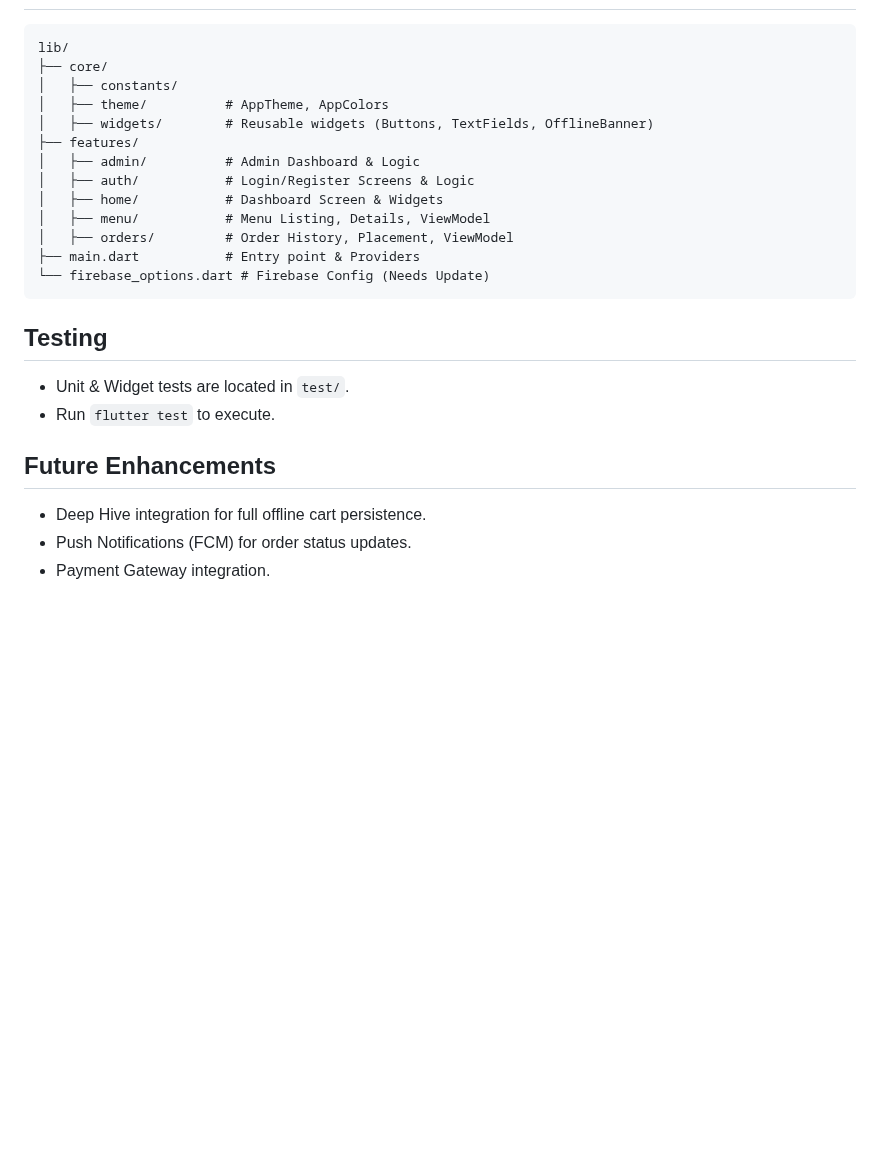
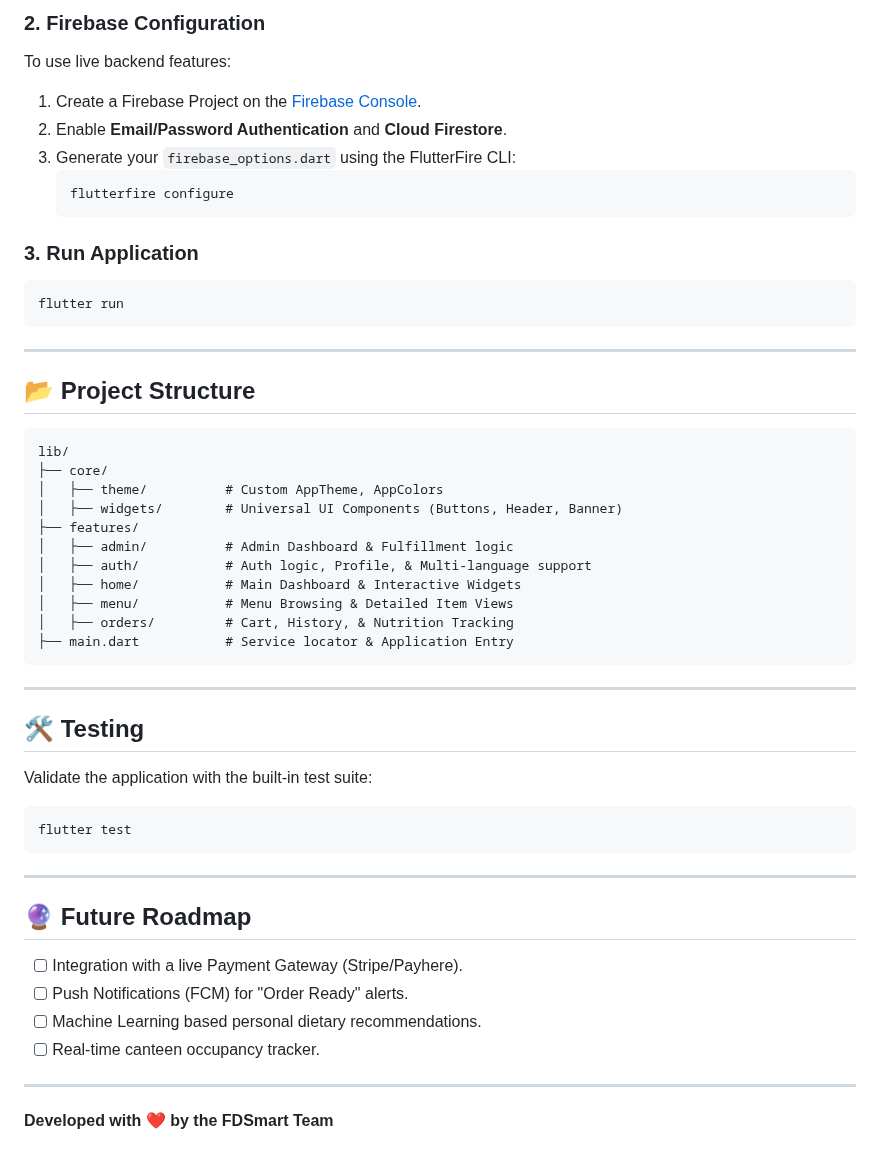
Before and after one commit to salharifan/FDSmart, a Markdown page: README.md, the part around one of its changes. GitHub-like rendering; blank space fills up the shorter version.

````diff
--- a/README.md
+++ b/README.md
@@ -58,24 +63,49 @@ The application follows the **MVVM (Model-View-ViewModel)** architectural patter
+### 2. Firebase Configuration
+To use live backend features:
+1. Create a Firebase Project on the [Firebase Console](https://console.firebase.google.com/).
+2. Enable **Email/Password Authentication** and **Cloud Firestore**.
+3. Generate your `firebase_options.dart` using the FlutterFire CLI:
+   ```bash
+   flutterfire configure
+   ```
+
+### 3. Run Application
+```bash
+flutter run
+```
+
+---
+
+## 📂 Project Structure
 ```
 lib/
 ├── core/
-│   ├── constants/
-│   ├── theme/          # AppTheme, AppColors
-│   ├── widgets/        # Reusable widgets (Buttons, TextFields, OfflineBanner)
+│   ├── theme/          # Custom AppTheme, AppColors
+│   ├── widgets/        # Universal UI Components (Buttons, Header, Banner)
 ├── features/
-│   ├── admin/          # Admin Dashboard & Logic
-│   ├── auth/           # Login/Register Screens & Logic
-│   ├── home/           # Dashboard Screen & Widgets
-│   ├── menu/           # Menu Listing, Details, ViewModel
-│   ├── orders/         # Order History, Placement, ViewModel
-├── main.dart           # Entry point & Providers
-└── firebase_options.dart # Firebase Config (Needs Update)
+│   ├── admin/          # Admin Dashboard & Fulfillment logic
+│   ├── auth/           # Auth logic, Profile, & Multi-language support
+│   ├── home/           # Main Dashboard & Interactive Widgets
+│   ├── menu/           # Menu Browsing & Detailed Item Views
+│   ├── orders/         # Cart, History, & Nutrition Tracking
+├── main.dart           # Service locator & Application Entry
 ```
 
-## Testing
-- Unit & Widget tests are located in `test/`.
-- Run `flutter test` to execute.
+---
 
-## Future Enhancements
-- Deep Hive integration for full offline cart persistence.
-- Push Notifications (FCM) for order status updates.
-- Payment Gateway integration.
+## 🛠 Testing
+Validate the application with the built-in test suite:
+```bash
+flutter test
+```
+
+---
+
+## 🔮 Future Roadmap
+- [ ] Integration with a live Payment Gateway (Stripe/Payhere).
+- [ ] Push Notifications (FCM) for "Order Ready" alerts.
+- [ ] Machine Learning based personal dietary recommendations.
+- [ ] Real-time canteen occupancy tracker.
+
+---
+**Developed with ❤️ by the FDSmart Team**
````
Also changed, not shown: other parts of README.md (+51 -46 lines).
